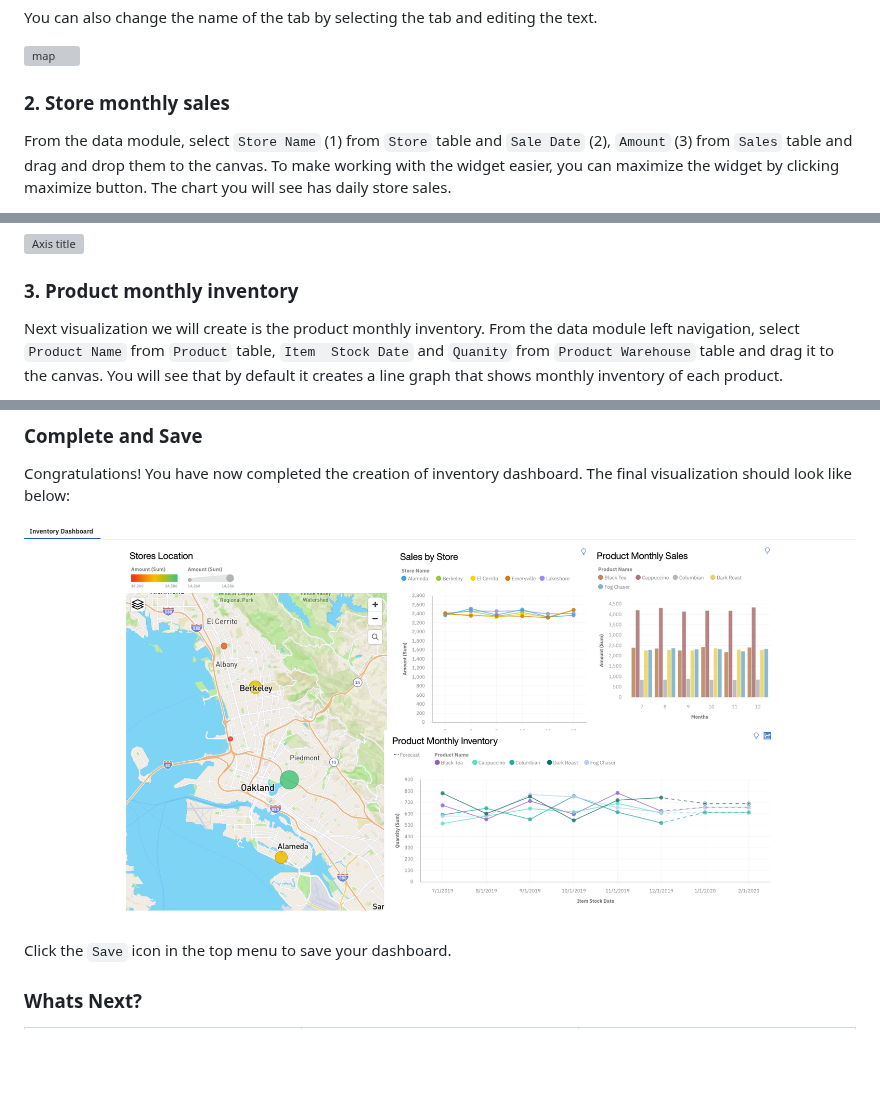
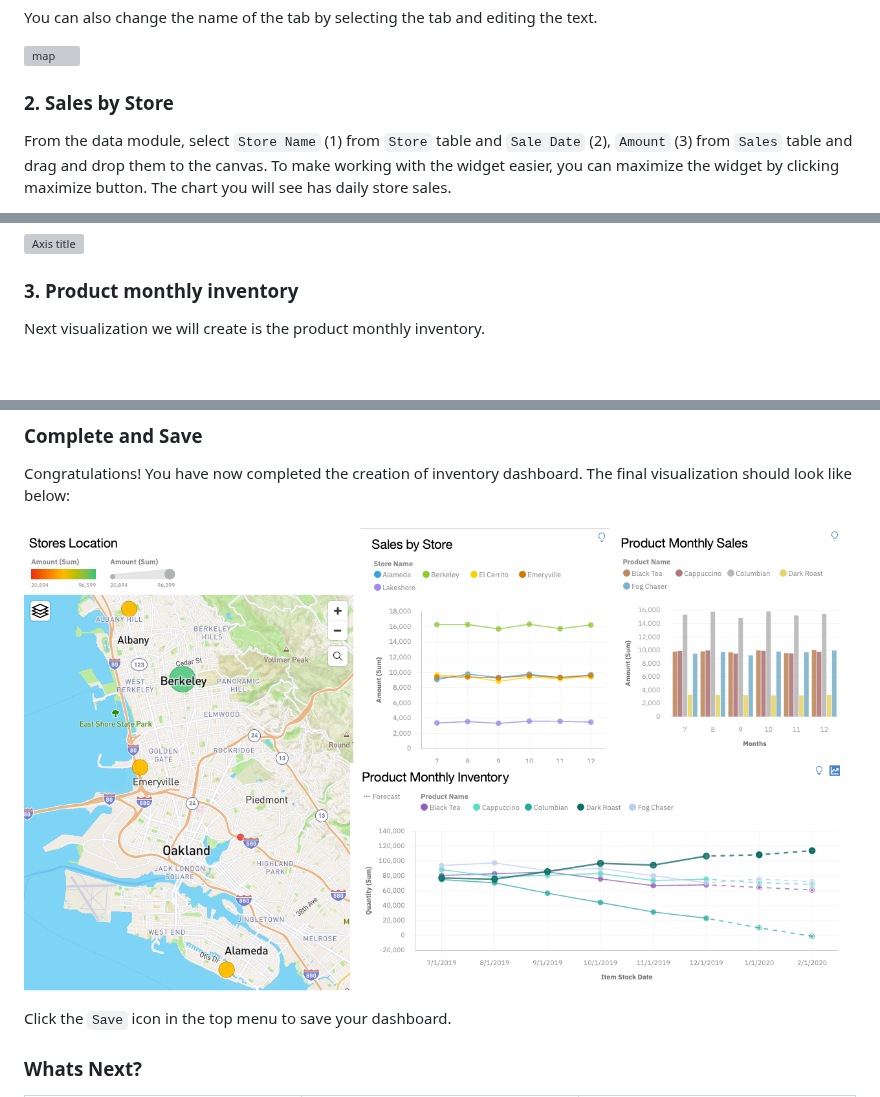
Before and after one commit to IBM/cognos-analytics-using-unstructured-data, a Markdown page: doc/source/business-data.md, 3 parts joined by grey strips. GitHub-like rendering; pictures changed too: doc/source/images/final-dashboard.png; blank space fills up the shorter version; grey boxes are pictures that could not be loaded.

Commit message:
screenshots with new data

```diff
--- a/doc/source/business-data.md
+++ b/doc/source/business-data.md
@@ -147,7 +147,7 @@ You can also change the name of the tab by selecting the tab and editing the tex
 
 ![map](images/title-tab-name-change.png)
 
-### 2. Store monthly sales
+### 2. Sales by Store
 
 From the data module, select `Store Name` (1) from `Store` table and `Sale Date` (2), `Amount` (3) from `Sales` table and drag and drop them to the canvas. To make working with the widget easier, you can maximize the widget by clicking maximize button. The chart you will see has daily store sales.
 
@@ -180,5 +180,5 @@ Now you will see the monthly store sales in the chart. The axis label by default
 
 ### 3. Product monthly inventory
 
-Next visualization we will create is the product monthly inventory. From the data module left navigation, select `Product Name` from `Product` table, `Item  Stock Date` and `Quanity` from `Product Warehouse` table and drag it to the canvas. You will see that by default it creates a line graph that shows monthly inventory of each product.
+Next visualization we will create is the product monthly inventory.
 
```
Also changed, not shown: other parts of doc/source/business-data.md (+3 -3 lines), 2 other files.
